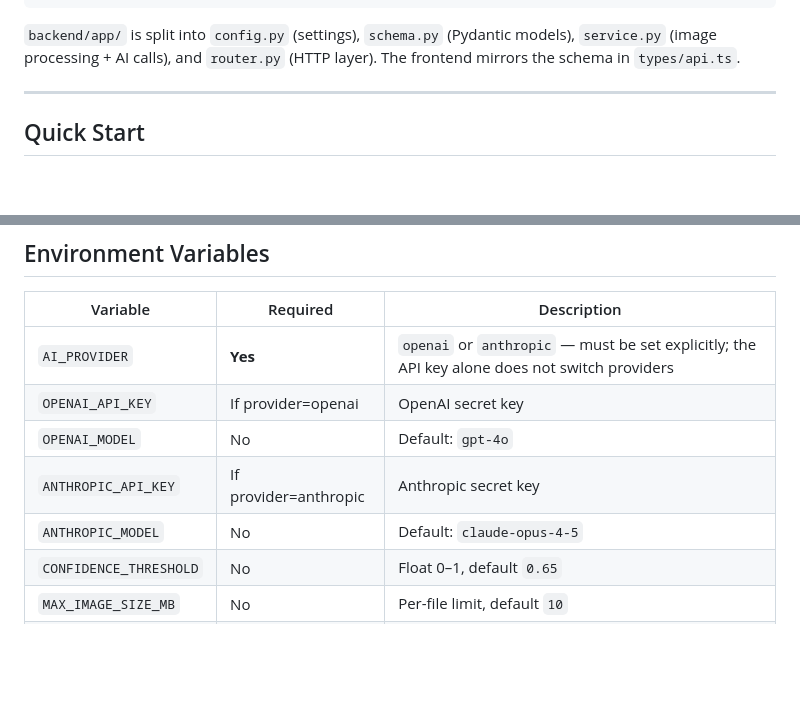
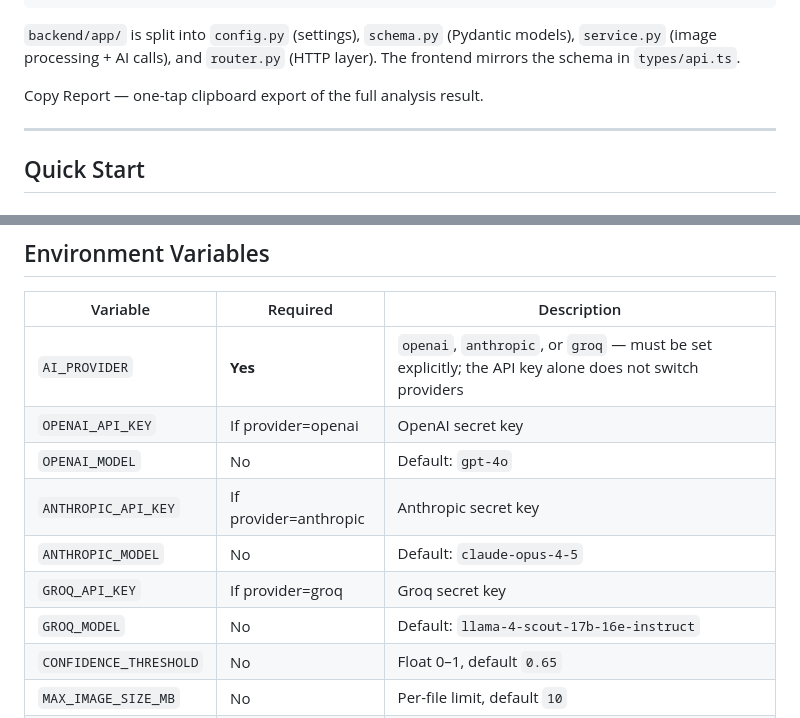
Before and after one commit to Nostradam4ik/photo-damage-analyzer, a Markdown page: README.md, 2 parts joined by grey strips. Rendered like a GitHub page; blank space fills up the shorter version.

Commit message:
docs: update README with Groq support and Copy Report feature

````diff
--- a/README.md
+++ b/README.md
@@ -24,6 +24,8 @@ Mobile app + AI backend that accepts 1–3 photos and returns a structured asses
 ```
 
 `backend/app/` is split into `config.py` (settings), `schema.py` (Pydantic models), `service.py` (image processing + AI calls), and `router.py` (HTTP layer). The frontend mirrors the schema in `types/api.ts`.
+
+Copy Report — one-tap clipboard export of the full analysis result.
 
 ---
 
@@ -64,11 +66,13 @@ Scan the QR code with **Expo Go** on your device, or press `i` / `a` for simulat
 
 | Variable | Required | Description |
 |---|---|---|
-| `AI_PROVIDER` | **Yes** | `openai` or `anthropic` — must be set explicitly; the API key alone does not switch providers |
+| `AI_PROVIDER` | **Yes** | `openai`, `anthropic`, or `groq` — must be set explicitly; the API key alone does not switch providers |
 | `OPENAI_API_KEY` | If provider=openai | OpenAI secret key |
 | `OPENAI_MODEL` | No | Default: `gpt-4o` |
 | `ANTHROPIC_API_KEY` | If provider=anthropic | Anthropic secret key |
 | `ANTHROPIC_MODEL` | No | Default: `claude-opus-4-5` |
+| `GROQ_API_KEY` | If provider=groq | Groq secret key |
+| `GROQ_MODEL` | No | Default: `llama-4-scout-17b-16e-instruct` |
 | `CONFIDENCE_THRESHOLD` | No | Float 0–1, default `0.65` |
 | `MAX_IMAGE_SIZE_MB` | No | Per-file limit, default `10` |
 | `MAX_IMAGE_DIMENSION` | No | Resize ceiling px, default `1024` |
````
